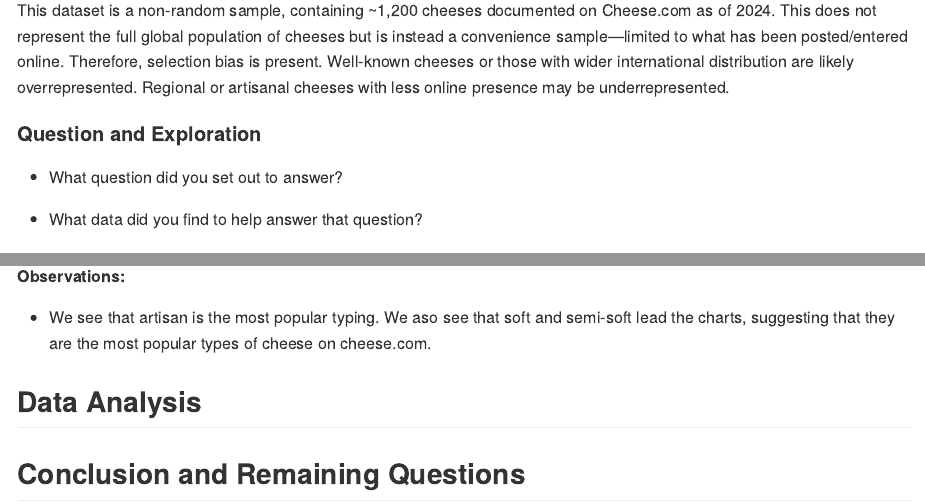
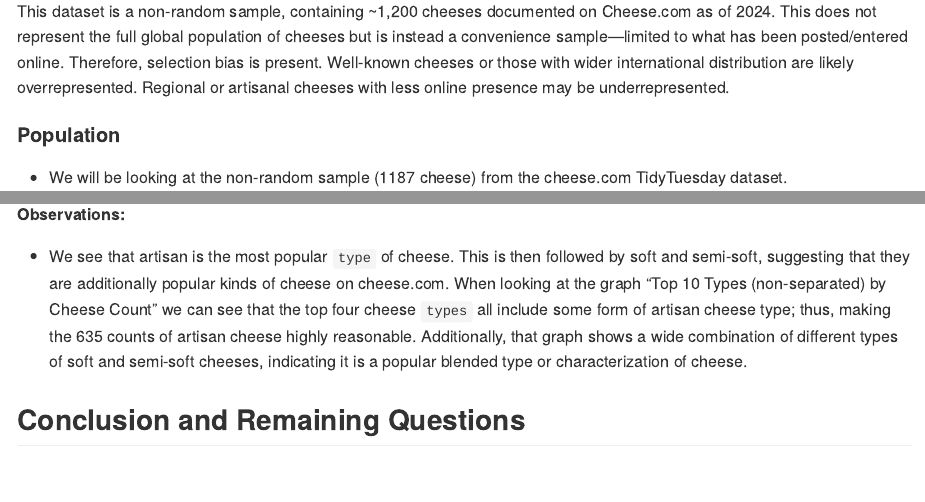
Before and after one commit to olincollege/sp25-data-science-cheese, an R Markdown document (Cheese.Rmd): the page in a window 1100 px wide, from 1020 px down before the commit and from 1000 px down after it, so that both start at the same text, and a second part further down, joined at a grey line. Rendered offline with R 4.5, knitr and Pandoc, with nearby package versions; some code elsewhere in the file could not run offline; long lines of code are wrapped.

Commit message:
Updated Observations

```diff
--- a/Cheese.Rmd
+++ b/Cheese.Rmd
@@ -24,12 +24,6 @@ This is a popular reference sites and is one of the largest cheese databases in
 With a lack of transparent data entry, this introduces potential errors in data classification. If the website was created through other available data sources or different customer entries, there could be potential errors in classification (e.g., inconsistent naming of regions, vague flavor descriptors) and missing values due to non-uniform entries across cheeses. Additionally, with a lack of transparency, there could be a bias in certain aspects of data entry. For example, it appears in this dataset that the United States of America produces the most kinds of cheese, with France and Italy at different points behind. However, France and Italy are renowned for being some of the top producers of cheeses worldwide with the United States always behind them.
 
 This dataset is a non-random sample, containing \~1,200 cheeses documented on Cheese.com as of 2024. This does not represent the full global population of cheeses but is instead a convenience sample—limited to what has been posted/entered online. Therefore, selection bias is present. Well-known cheeses or those with wider international distribution are likely overrepresented. Regional or artisanal cheeses with less online presence may be underrepresented.
-
-#### **Question and Exploration**
-
--   What question did you set out to answer?
-
--   What data did you find to help answer that question?
 
 #### **Population**
 
@@ -245,8 +237,6 @@ df_cheeses %>%
 
 **Observations:**
 
--   We see that artisan is the most popular typing. We aso see that soft and semi-soft lead the charts, suggesting that they are the most popular types of cheese on cheese.com.
-
-## Data Analysis
+-   We see that artisan is the most popular `type` of cheese. This is then followed by soft and semi-soft, suggesting that they are additionally popular kinds of cheese on cheese.com. When looking at the graph "Top 10 Types (non-separated) by Cheese Count" we can see that the top four cheese `types` all include some form of artisan cheese type; thus, making the 635 counts of artisan cheese highly reasonable. Additionally, that graph shows a wide combination of different types of soft and semi-soft cheeses, indicating it is a popular blended type or characterization of cheese.
 
 ## Conclusion and Remaining Questions
```
Also changed, not shown: Cheese.Rmd (4 more changed lines).
